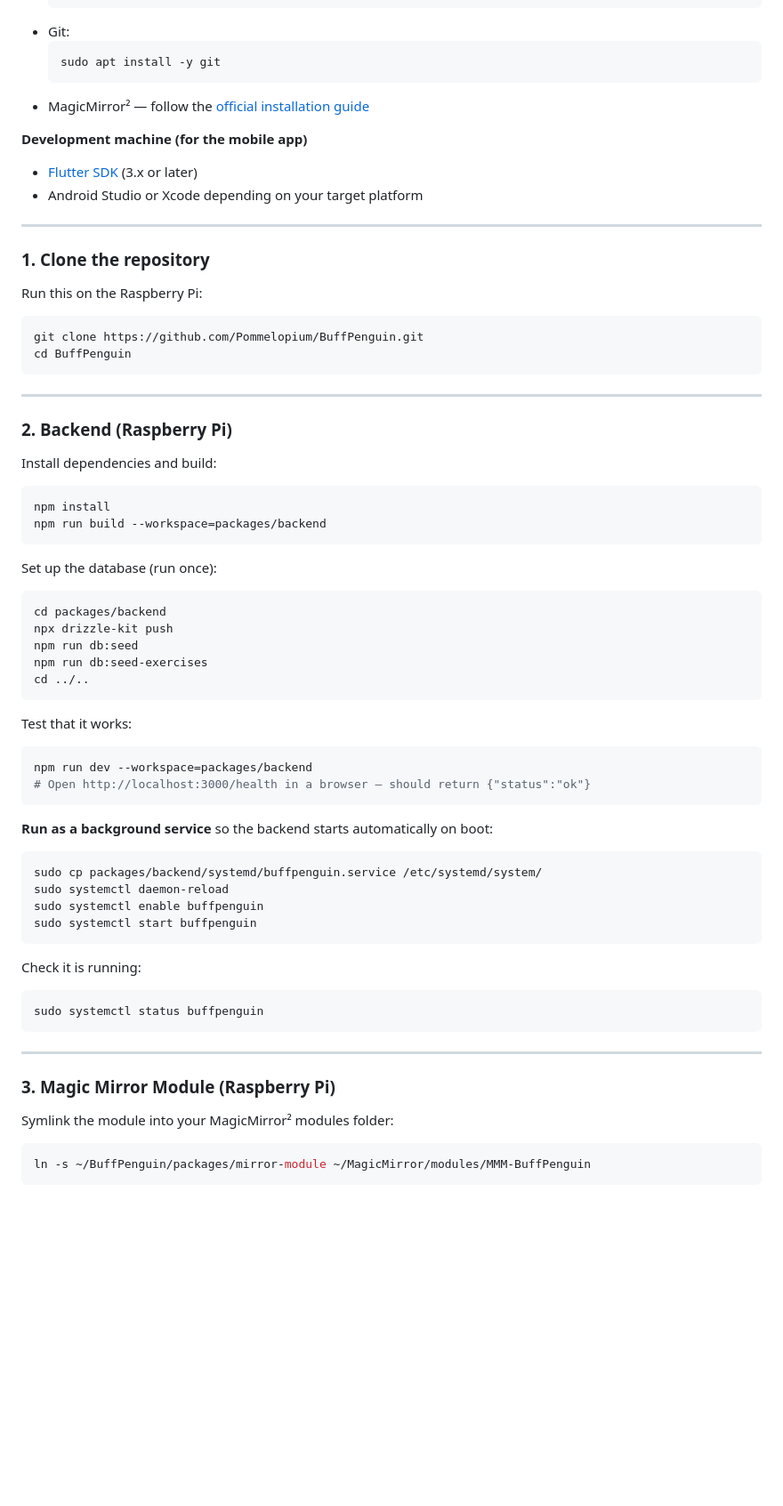
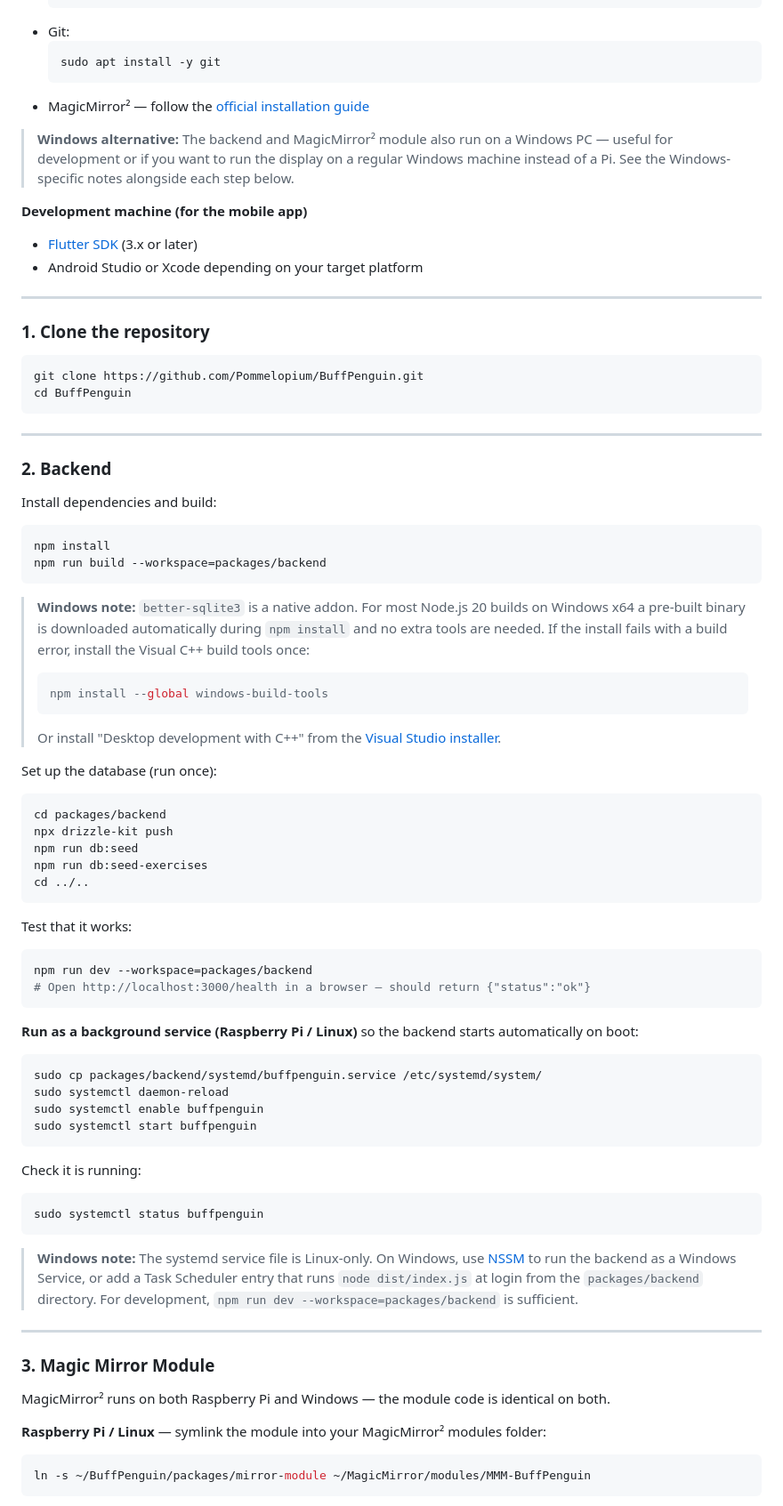
Before and after one commit to Pommelopium/BuffPenguin, a Markdown page: README.md, the part around one of its changes. Shown at 89% size. GitHub-like rendering; blank space fills up the shorter version.

````diff
--- a/README.md
+++ b/README.md
@@ -45,6 +45,8 @@ Anyone who wants to build this setup at home. The whole system runs locally on a
   ```
 - MagicMirror² — follow the [official installation guide](https://docs.magicmirror.builders/getting-started/installation.html)
 
+> **Windows alternative:** The backend and MagicMirror² module also run on a Windows PC — useful for development or if you want to run the display on a regular Windows machine instead of a Pi. See the Windows-specific notes alongside each step below.
+
 **Development machine (for the mobile app)**
 - [Flutter SDK](https://docs.flutter.dev/get-started/install) (3.x or later)
 - Android Studio or Xcode depending on your target platform
@@ -53,8 +55,6 @@ Anyone who wants to build this setup at home. The whole system runs locally on a
 
 ### 1. Clone the repository
 
-Run this on the Raspberry Pi:
-
 ```bash
 git clone https://github.com/Pommelopium/BuffPenguin.git
 cd BuffPenguin
@@ -62,7 +62,7 @@ cd BuffPenguin
 
 ---
 
-### 2. Backend (Raspberry Pi)
+### 2. Backend
 
 Install dependencies and build:
 
@@ -70,6 +70,12 @@ Install dependencies and build:
 npm install
 npm run build --workspace=packages/backend
 ```
+
+> **Windows note:** `better-sqlite3` is a native addon. For most Node.js 20 builds on Windows x64 a pre-built binary is downloaded automatically during `npm install` and no extra tools are needed. If the install fails with a build error, install the Visual C++ build tools once:
+> ```powershell
+> npm install --global windows-build-tools
+> ```
+> Or install "Desktop development with C++" from the [Visual Studio installer](https://visualstudio.microsoft.com/downloads/).
 
 Set up the database (run once):
 
@@ -88,7 +94,7 @@ npm run dev --workspace=packages/backend
 # Open http://localhost:3000/health in a browser — should return {"status":"ok"}
 ```
 
-**Run as a background service** so the backend starts automatically on boot:
+**Run as a background service (Raspberry Pi / Linux)** so the backend starts automatically on boot:
 
 ```bash
 sudo cp packages/backend/systemd/buffpenguin.service /etc/systemd/system/
@@ -103,11 +109,15 @@ Check it is running:
 sudo systemctl status buffpenguin
 ```
 
+> **Windows note:** The systemd service file is Linux-only. On Windows, use [NSSM](https://nssm.cc/) to run the backend as a Windows Service, or add a Task Scheduler entry that runs `node dist/index.js` at login from the `packages/backend` directory. For development, `npm run dev --workspace=packages/backend` is sufficient.
+
 ---
 
-### 3. Magic Mirror Module (Raspberry Pi)
+### 3. Magic Mirror Module
 
-Symlink the module into your MagicMirror² modules folder:
+MagicMirror² runs on both Raspberry Pi and Windows — the module code is identical on both.
+
+**Raspberry Pi / Linux** — symlink the module into your MagicMirror² modules folder:
 
 ```bash
 ln -s ~/BuffPenguin/packages/mirror-module ~/MagicMirror/modules/MMM-BuffPenguin
````
Also changed, not shown: other parts of README.md (+16 -4 lines).
